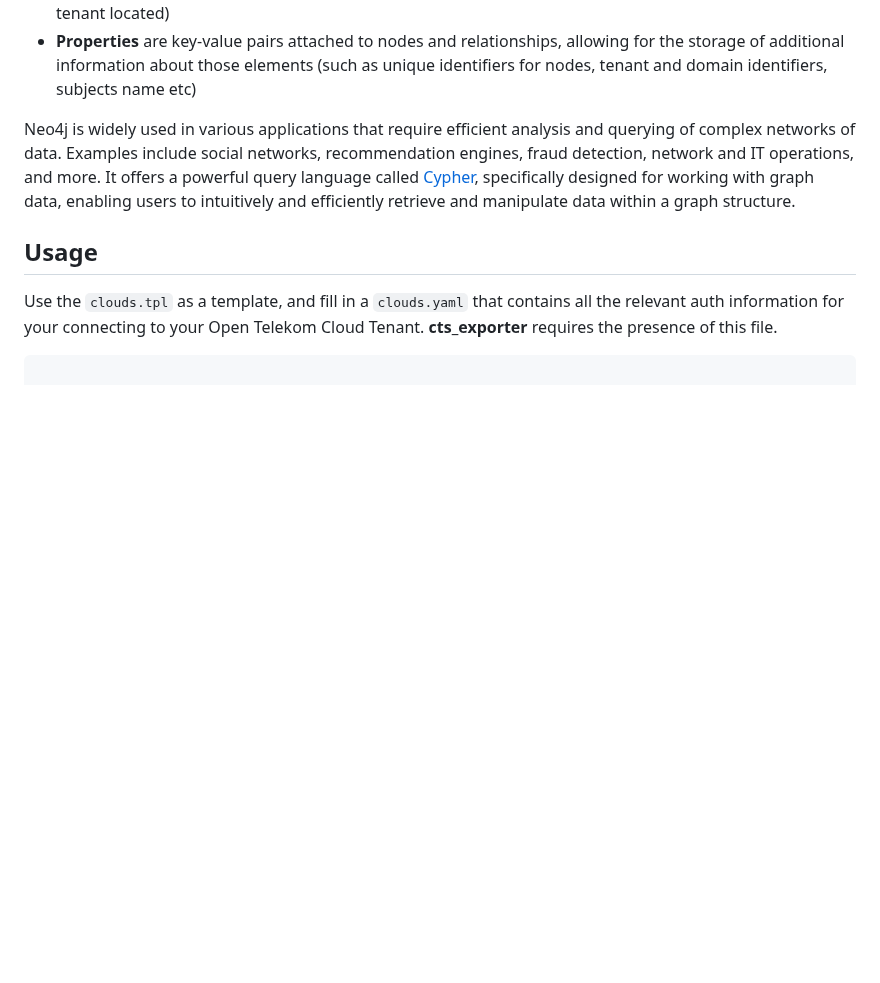
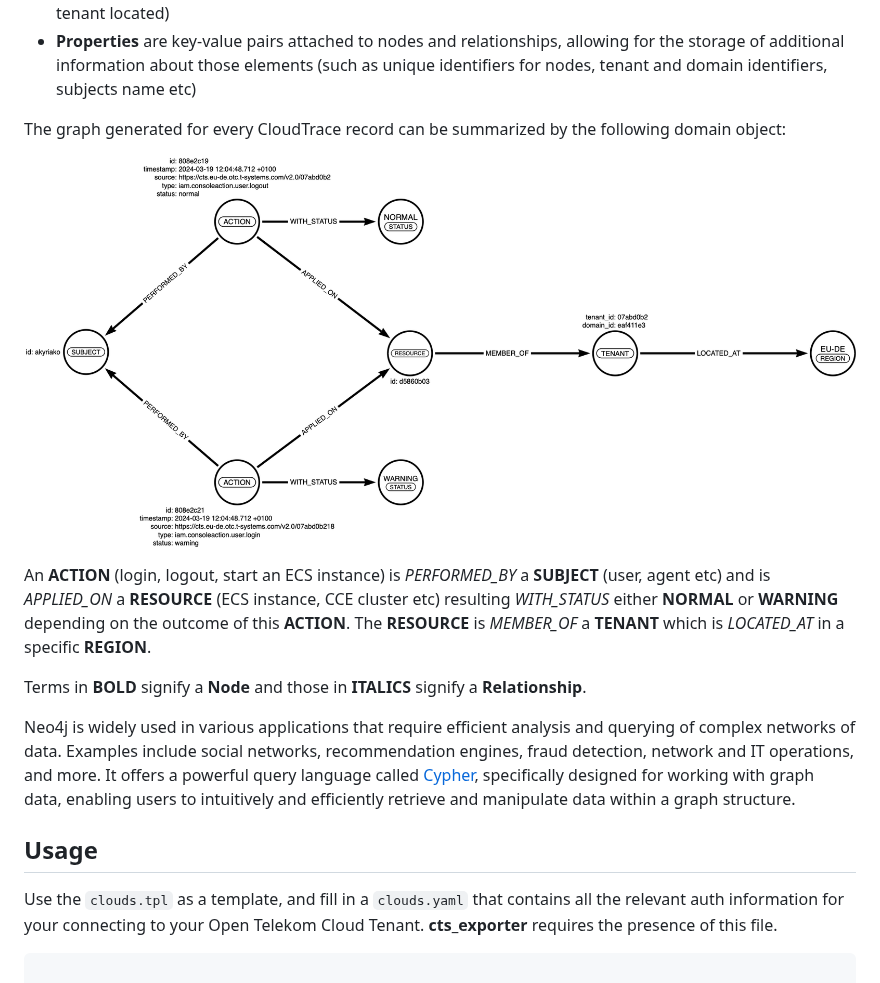
Before and after one commit to akyriako/cloudtrace-exporter, a Markdown page: README.md, the part around the change. GitHub-like rendering; pictures changed too: assets/img/graph-mock.png (added); blank space fills up the shorter version.

```diff
--- a/README.md
+++ b/README.md
@@ -35,6 +35,16 @@ provide more context about the connection (such as who performed an action, on w
 in which tenant is this resource is member, in which region is this tenant located)
 - **Properties** are key-value pairs attached to nodes and relationships, allowing for the storage of additional
 information about those elements (such as unique identifiers for nodes, tenant and domain identifiers, subjects name etc)
+
+The graph generated for every CloudTrace record can be summarized by the following domain object:
+
+![graph-mock.png](assets%2Fimg%2Fgraph-mock.png)
+
+An **ACTION** (login, logout, start an ECS instance) is _PERFORMED_BY_ a **SUBJECT** (user, agent etc) and is _APPLIED_ON_
+a **RESOURCE** (ECS instance, CCE cluster etc) resulting _WITH_STATUS_ either **NORMAL** or **WARNING** depending on
+the outcome of this **ACTION**. The **RESOURCE** is _MEMBER_OF_ a **TENANT** which is _LOCATED_AT_ in a specific **REGION**.
+
+Terms in **BOLD** signify a **Node** and those in **ITALICS** signify a **Relationship**.
 
 Neo4j is widely used in various applications that require efficient analysis and querying of complex networks of data.
 Examples include social networks, recommendation engines, fraud detection, network and IT operations, and more. It
```
